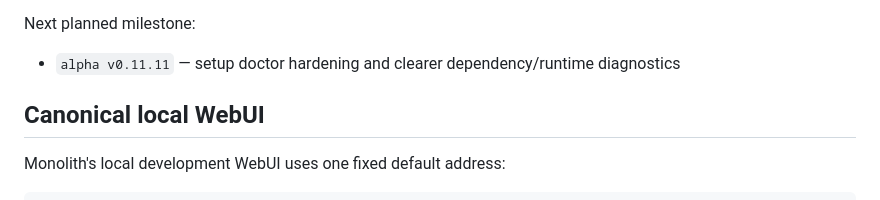
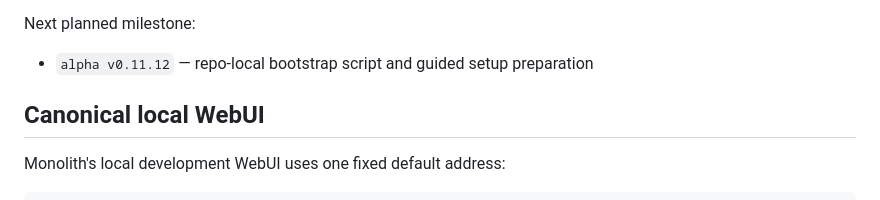
Before and after one commit to WumboLabs/monolith, a Markdown page: README.md, the part around the change. Rendered like a GitHub page.

Commit message:
Update README next milestone after v0.11.11

```diff
--- a/README.md
+++ b/README.md
@@ -104,7 +104,7 @@ Recent examples:
 
 Next planned milestone:
 
-- `alpha v0.11.11` — setup doctor hardening and clearer dependency/runtime diagnostics
+- `alpha v0.11.12` — repo-local bootstrap script and guided setup preparation
 
 ## Canonical local WebUI
 
```
